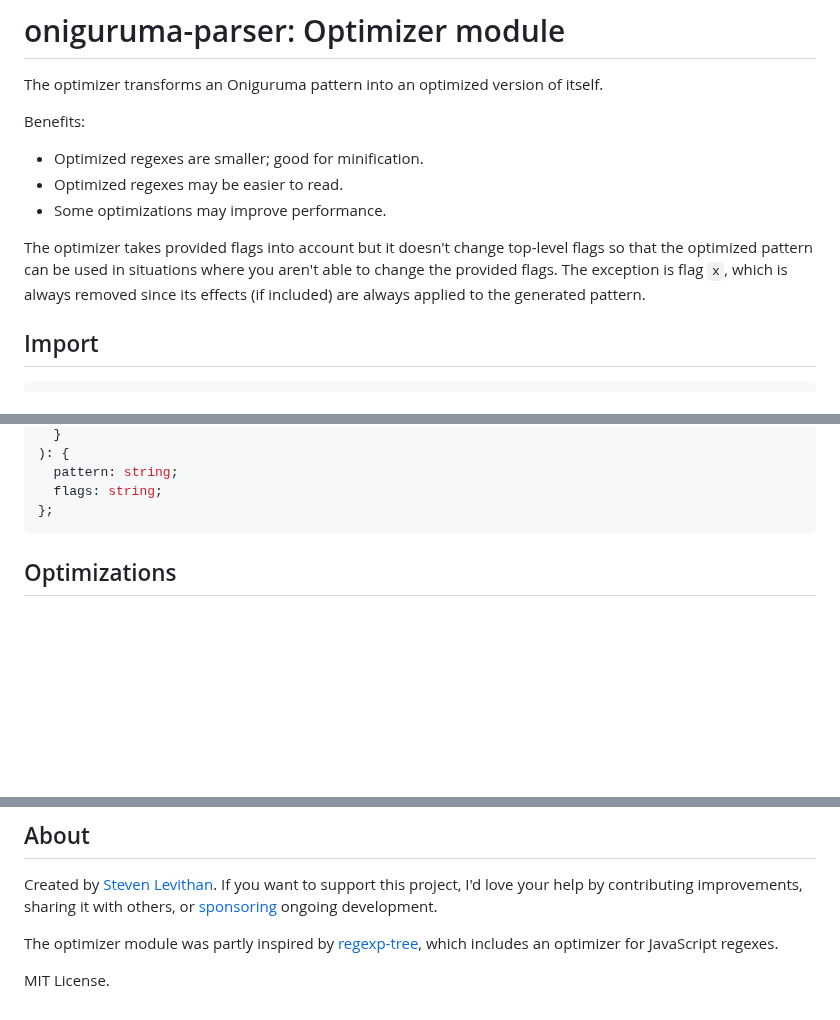
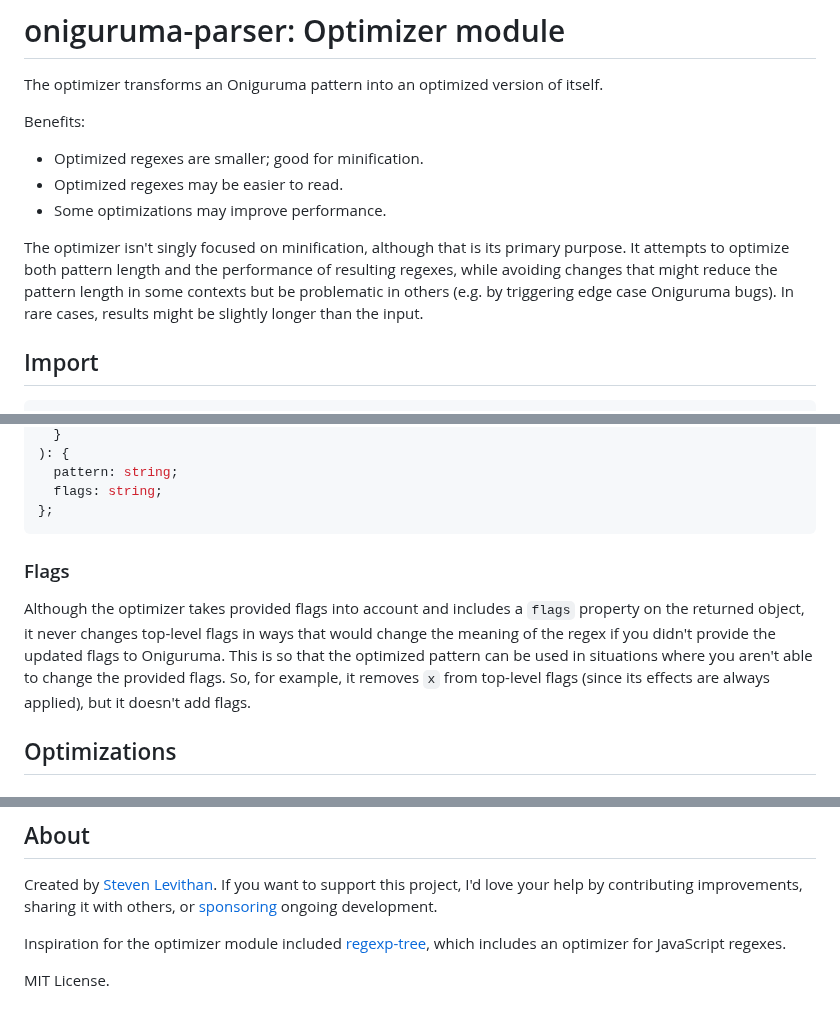
Before and after one commit to slevithan/oniguruma-parser, a Markdown page: src/optimizer/README.md, 3 parts joined by grey strips. GitHub-like rendering; blank space fills up the shorter version.

Commit message:
Optimizer: Readme

````diff
--- a/src/optimizer/README.md
+++ b/src/optimizer/README.md
@@ -8,7 +8,7 @@ Benefits:
 - Optimized regexes may be easier to read.
 - Some optimizations may improve performance.
 
-The optimizer takes provided flags into account but it doesn't change top-level flags so that the optimized pattern can be used in situations where you aren't able to change the provided flags. The exception is flag `x`, which is always removed since its effects (if included) are always applied to the generated pattern.
+The optimizer isn't singly focused on minification, although that is its primary purpose. It attempts to optimize both pattern length and the performance of resulting regexes, while avoiding changes that might reduce the pattern length in some contexts but be problematic in others (e.g. by triggering edge case Oniguruma bugs). In rare cases, results might be slightly longer than the input.
 
 ## Import
 
@@ -34,6 +34,10 @@ function optimize(
   flags: string;
 };
 ```
+
+### Flags
+
+Although the optimizer takes provided flags into account and includes a `flags` property on the returned object, it never changes top-level flags in ways that would change the meaning of the regex if you didn't provide the updated flags to Oniguruma. This is so that the optimized pattern can be used in situations where you aren't able to change the provided flags. So, for example, it removes `x` from top-level flags (since its effects are always applied), but it doesn't add flags.
 
 ## Optimizations
 
@@ -107,6 +111,6 @@ const optimized = optimize(pattern, {
 
 Created by [Steven Levithan](https://github.com/slevithan). If you want to support this project, I'd love your help by contributing improvements, sharing it with others, or [sponsoring](https://github.com/sponsors/slevithan) ongoing development.
 
-The optimizer module was partly inspired by [regexp-tree](https://github.com/DmitrySoshnikov/regexp-tree), which includes an optimizer for JavaScript regexes.
+Inspiration for the optimizer module included [regexp-tree](https://github.com/DmitrySoshnikov/regexp-tree), which includes an optimizer for JavaScript regexes.
 
 MIT License.
````
